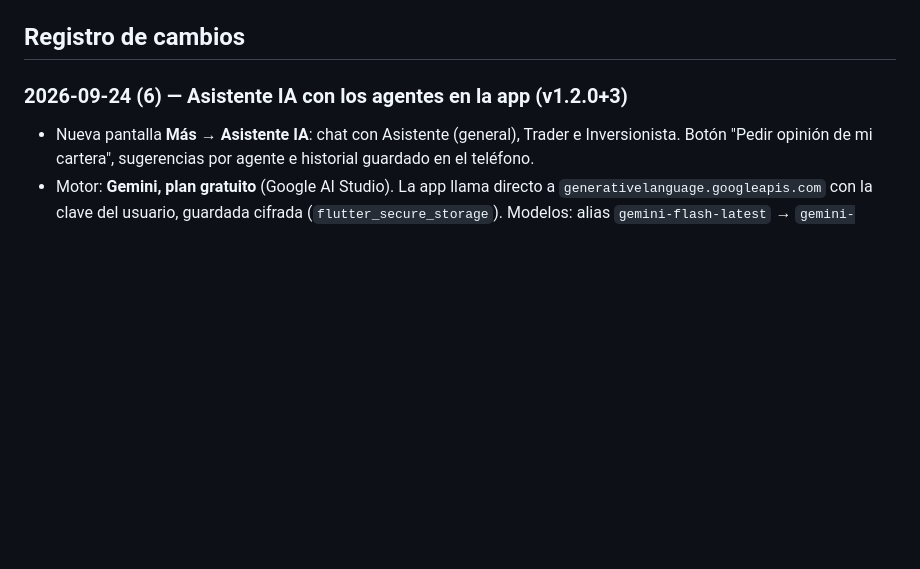
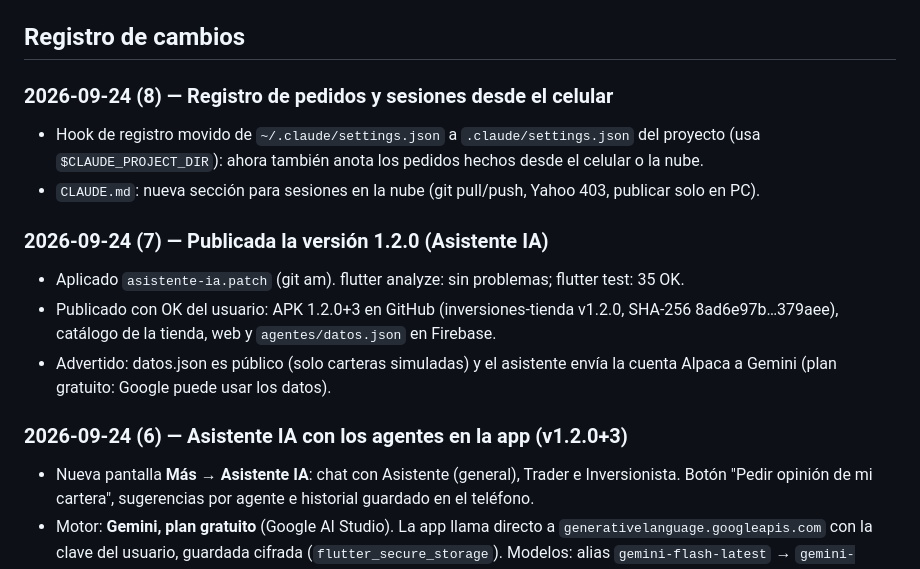
Before and after one commit to joselcortes/InversionesBolsa, a Markdown page: informacion/BITACORA.md, the part around the change. Drawn GitHub-style; blank space fills up the shorter version.

Commit message:
Bitácora: entradas 7 y 8
Co-Authored-By: Claude Opus 5.5 <noreply@anthropic.com>

```diff
--- a/informacion/BITACORA.md
+++ b/informacion/BITACORA.md
@@ -20,6 +20,18 @@ Lo más reciente va arriba en cada sección.
 - [ ] Agregar `firebase-debug.log` al `.gitignore`.
 
 ## Registro de cambios
+
+### 2026-09-24 (8) — Registro de pedidos y sesiones desde el celular
+- Hook de registro movido de `~/.claude/settings.json` a `.claude/settings.json` del proyecto
+  (usa `$CLAUDE_PROJECT_DIR`): ahora también anota los pedidos hechos desde el celular o la nube.
+- `CLAUDE.md`: nueva sección para sesiones en la nube (git pull/push, Yahoo 403, publicar solo en PC).
+
+### 2026-09-24 (7) — Publicada la versión 1.2.0 (Asistente IA)
+- Aplicado `asistente-ia.patch` (git am). flutter analyze: sin problemas; flutter test: 35 OK.
+- Publicado con OK del usuario: APK 1.2.0+3 en GitHub (inversiones-tienda v1.2.0, SHA-256
+  8ad6e97b…379aee), catálogo de la tienda, web y `agentes/datos.json` en Firebase.
+- Advertido: datos.json es público (solo carteras simuladas) y el asistente envía la cuenta
+  Alpaca a Gemini (plan gratuito: Google puede usar los datos).
 
 ### 2026-09-24 (6) — Asistente IA con los agentes en la app (v1.2.0+3)
 - Nueva pantalla **Más → Asistente IA**: chat con Asistente (general), Trader e Inversionista.
```
